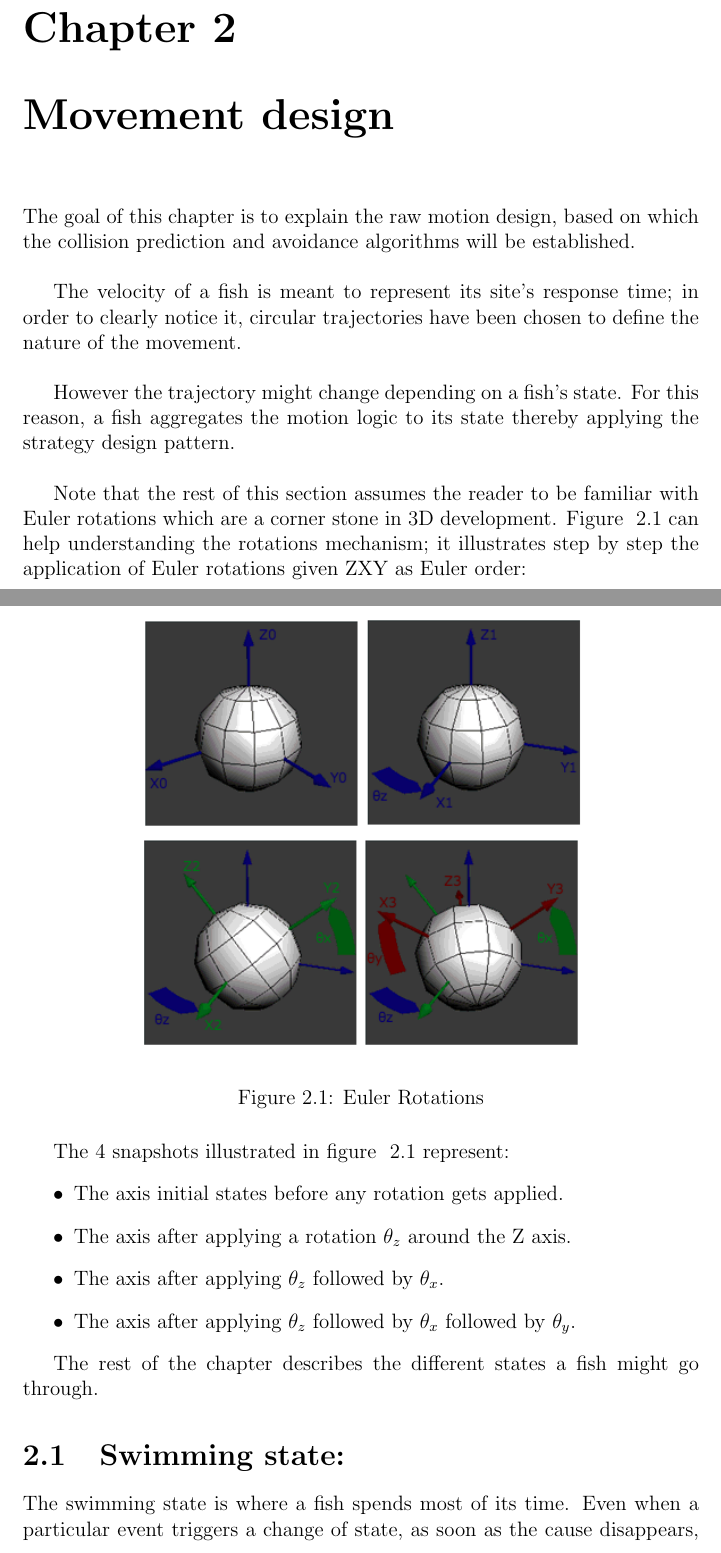
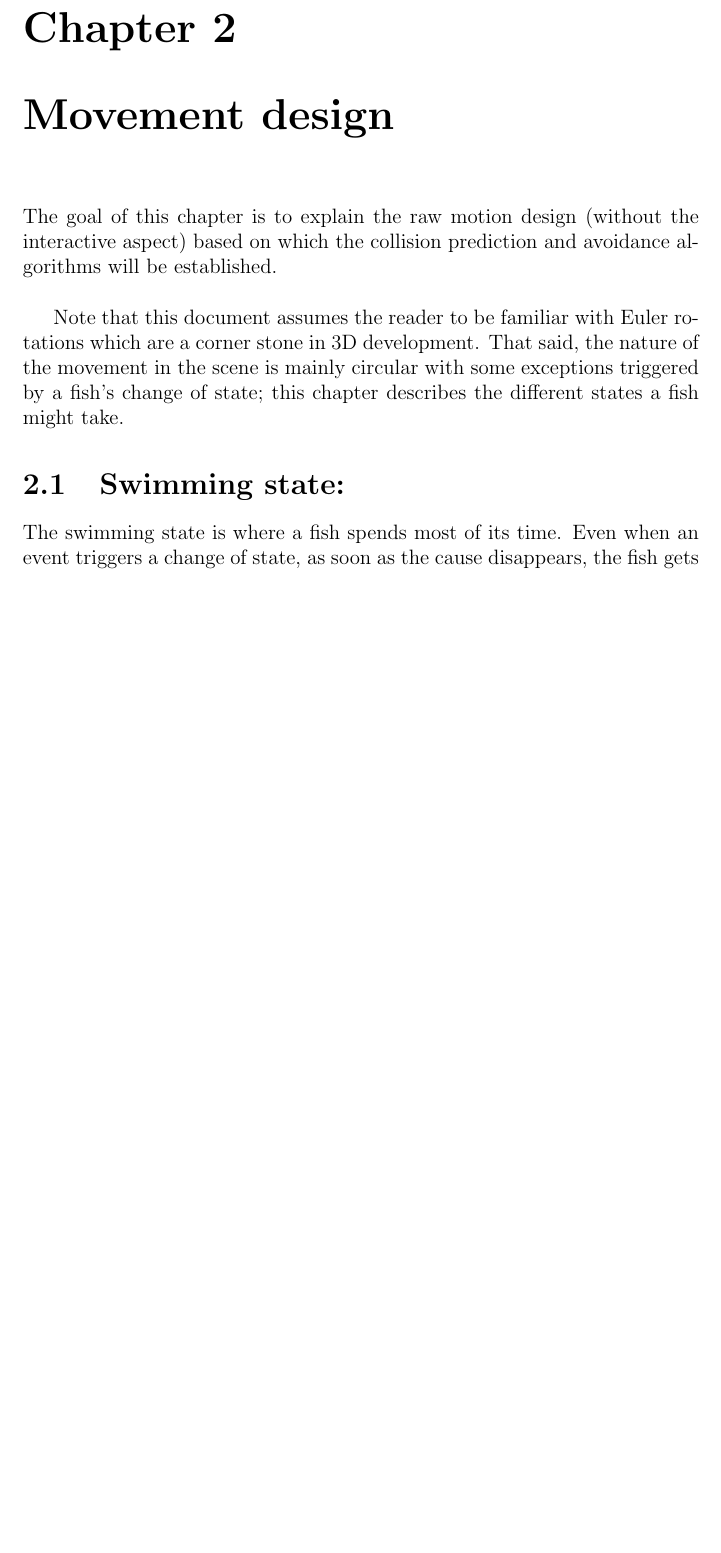
Before and after one commit to a-layouni/big-fish-motion-design-docs, a LaTeX thesis (big-fish.tex, which reads chapter2.tex): two parts of pages 5 and 6 of 38 before the commit and part of page 5 of 38 after it, the two joined at a grey line, cut so that both start at the same text, the shorter picture padded with empty space. The pictures show the PDF file big-fish.pdf that the author committed with the source.

Commit message:
Reviewing

```diff
--- a/chapter2.tex
+++ b/chapter2.tex
@@ -1,32 +1,11 @@
 % !TEX root =big-fish.tex
 \chapter{Movement design}
-The goal of this chapter is to explain the raw motion design, based on which the collision prediction and avoidance algorithms will be established.\\
+The goal of this chapter is to explain the raw motion design (without the interactive aspect) based on which the collision prediction and avoidance algorithms will be established.\\
 
-The velocity of a fish is meant to represent its site's response time; in order to clearly notice it, circular trajectories have been chosen to define the nature of the movement.\\
-
-However the trajectory might change depending on a fish's state. For this reason, a fish aggregates the motion logic to its state thereby applying the strategy design pattern.\\
-
-Note that the rest of this section assumes the reader to be familiar with Euler rotations which are a corner stone in 3D development. Figure ~\ref{fig:euler-rotations} can help understanding the rotations mechanism; it illustrates step by step the application of Euler rotations given ZXY as Euler order:
-
-\begin{figure}[H]
-   \centering
-   \includegraphics[scale=0.65]{figures/euler.png}
-   \caption{Euler Rotations}
-   \label{fig:euler-rotations}
-\end{figure}
-
-The 4 snapshots illustrated in figure ~\ref{fig:euler-rotations} represent:
-\begin{itemize}
-\item The axis initial states before any rotation gets applied.
-\item The axis after applying a rotation $\theta _{z} $ around the Z axis.
-\item The axis after applying $\theta _{z}$ followed by $\theta _{x}$.
-\item The axis after applying $\theta _{z}$ followed by $\theta _{x}$ followed by $\theta _{y}$.
-\end{itemize}
-
-The rest of the chapter describes the different states a fish might go through.
+Note that this document assumes the reader to be familiar with Euler rotations which are a corner stone in 3D development. That said, the nature of the movement in the scene is mainly circular with some exceptions triggered by a fish's change of state; this chapter describes the different states a fish might take.
 
 \section{Swimming state:}
 \label{subsec:swimmingstate}
 
-The swimming state is where a fish spends most of its time. Even when a particular event triggers a change of state, as soon as the cause disappears, the fish immediately returns to the swimming state.\\
+The swimming state is where a fish spends most of its time. Even when an event triggers a change of state, as soon as the cause disappears, the fish gets back to the swimming state.\\
 
@@ -146,7 +125,7 @@ A fish switches to the dying state when the corresponding website stops respondi
 \end{enumerate}
 
 \section{Dead state}
-Once a dying fish reaches the water surface, it immediately switches its state to the Dead state during which the fish keeps oscillating vertically in the surface to simulate the floating motion.
+Once a dying fish reaches the water surface, it switches to the Dead state during which the fish keeps oscillating vertically in the surface to simulate the floating motion.
 
 \section{Reviving state}
 A dead fish keeps listening to its availability status; as soon as it changes to ``Online", the fish immediately switches to  the Reviving state. The Reviving state can be thought of as a transitional phase towards the Swimming state. It runs through 4 phases:
```
Also changed, not shown: chapter3.tex (+10 -10 lines), chapter4.tex (+1 -1 lines), big-fish.pdf, chapter2.tex (12 more changed lines).
